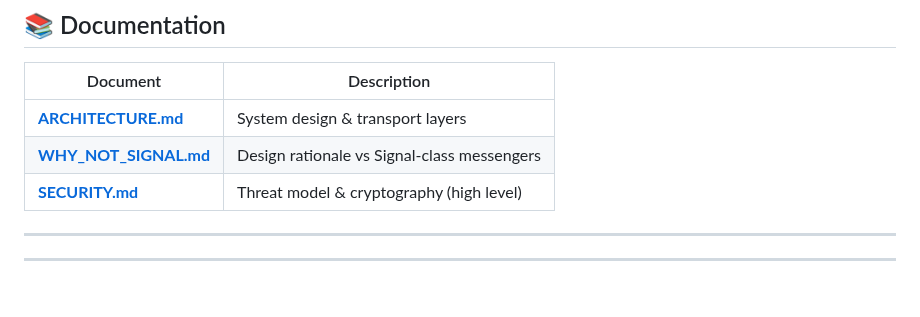
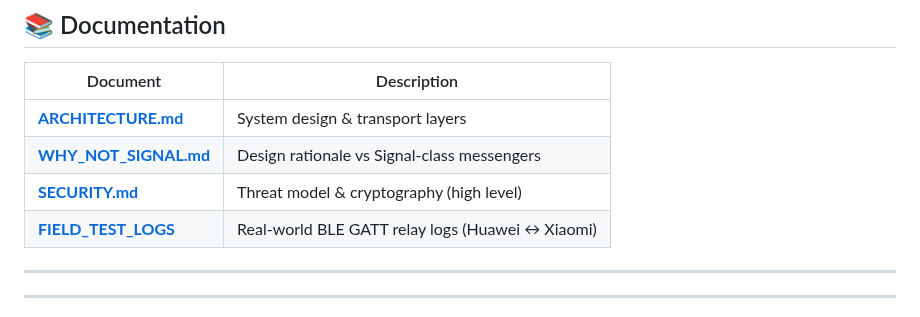
Before and after one commit to pslergy/memento-mori-app, a Markdown page: README.md, the part around the change. Rendered like a GitHub page; blank space fills up the shorter version.

```diff
--- a/README.md
+++ b/README.md
@@ -108,6 +108,7 @@ Transport diversity, optional **DPI-oriented** channel selection, **hop-count–
 | [**ARCHITECTURE.md**](ARCHITECTURE.md) | System design & transport layers |
 | [**WHY_NOT_SIGNAL.md**](WHY_NOT_SIGNAL.md) | Design rationale vs Signal-class messengers |
 | [**SECURITY.md**](SECURITY.md) | Threat model & cryptography (high level) |
+| [**FIELD\_TEST\_LOGS**](LOGS.md) | Real-world BLE GATT relay logs (Huawei ↔ Xiaomi) |
 
 
 ---
```
